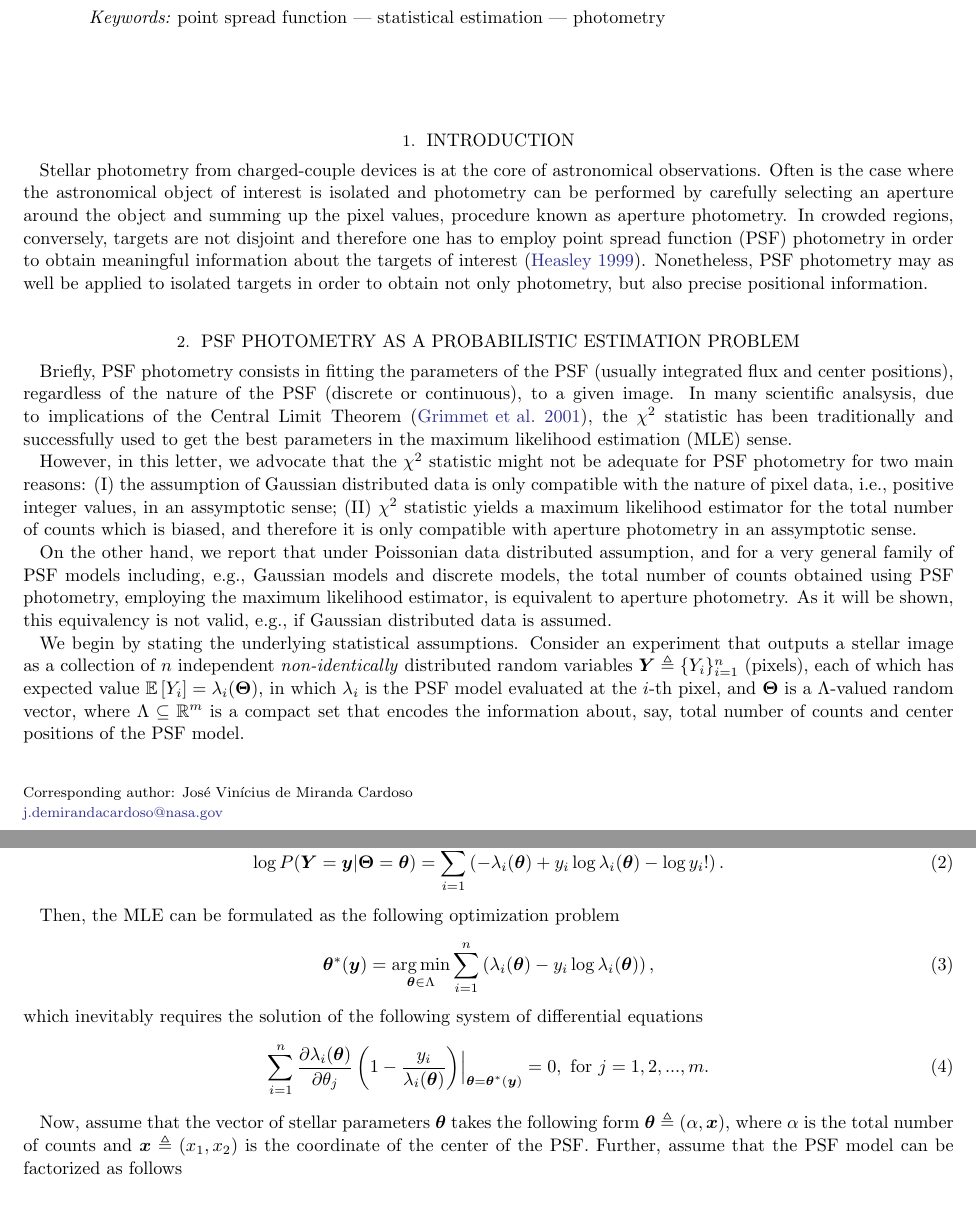
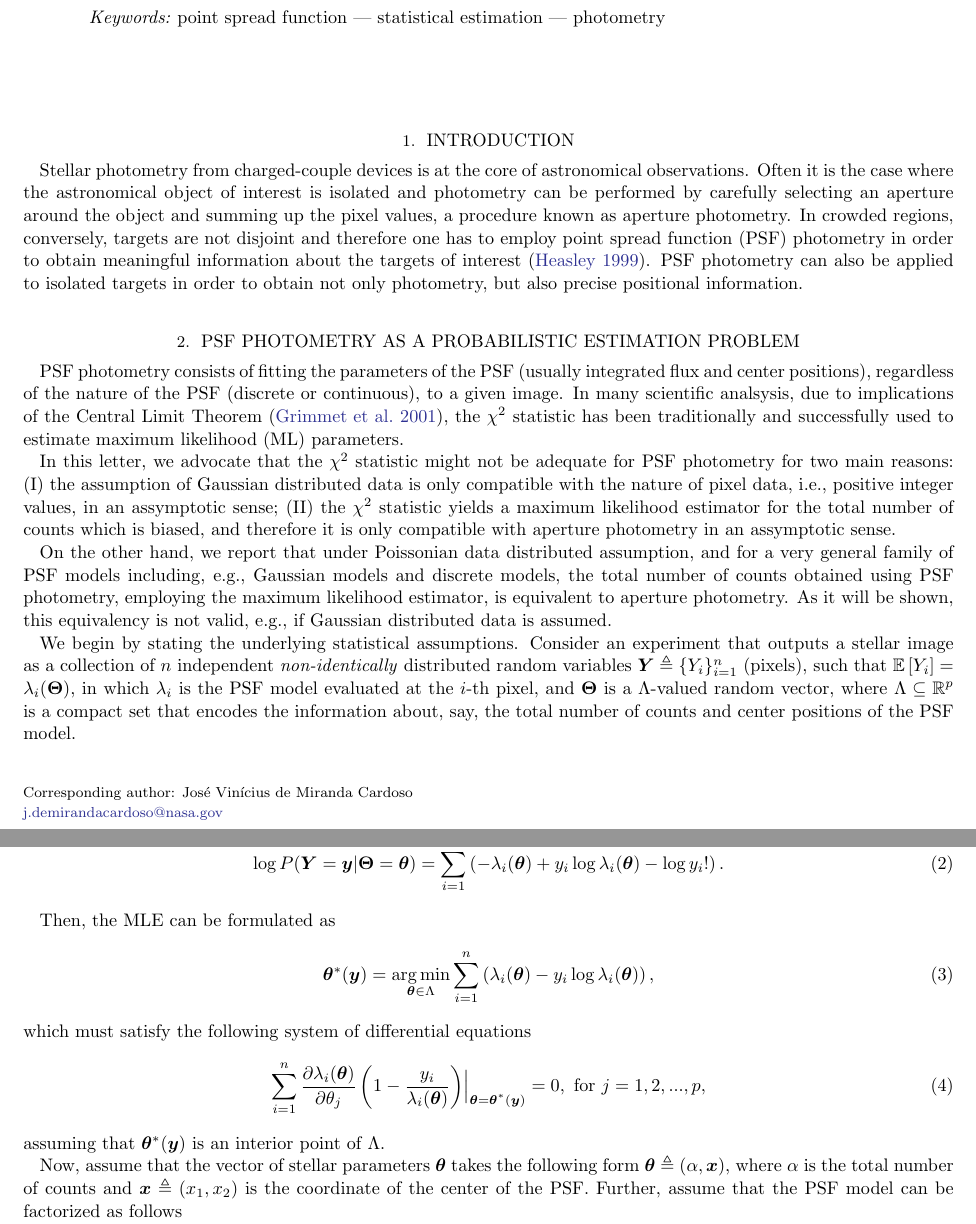
Before and after one commit to mirca/geerts-conjecture, a LaTeX paper (paper/ms.tex): two parts of pages 1 and 2 of 3, joined at a grey line, cut so that both start at the same text. Compiled offline with LaTeX, dvips and Ghostscript.

Commit message:
apply Gully's suggestions

```diff
--- a/paper/ms.tex
+++ b/paper/ms.tex
@@ -52,29 +52,31 @@ Chicago, 5640 S. Ellis Ave, Chicago, IL 60637, USA}
 \section{Introduction}
 
 Stellar photometry from charged-couple devices is at the core of astronomical
-observations. Often is the case where the astronomical object of interest is isolated
+observations. Often it is the case where the astronomical object of interest is isolated
 and photometry can be performed by carefully selecting an aperture around the object
-and summing up the pixel values, procedure known as aperture photometry. In crowded regions,
+and summing up the pixel values, a procedure known as aperture photometry. In crowded regions,
 conversely, targets are not disjoint and therefore one has to employ point spread
 function (PSF) photometry in order to obtain meaningful information about the targets
-of interest~\citep{heasley:1999}. Nonetheless, PSF photometry may as well be applied to
+of interest~\citep{heasley:1999}. PSF photometry can also be applied to
 isolated targets in order to obtain not only photometry, but also precise positional
 information.
 
 \section{PSF Photometry as a Probabilistic Estimation Problem}
 
-Briefly, PSF photometry consists in fitting the parameters of the PSF
+PSF photometry consists of fitting the parameters of the PSF
 (usually integrated flux and center positions), regardless of the nature of the
 PSF (discrete or continuous), to a given image. In many scientific analsysis,
 due to implications of the Central Limit Theorem~\citep{grimmett:2001}, the
-$\chi^2$ statistic has been traditionally and successfully used to get the best
-parameters in the maximum likelihood estimation (MLE) sense.
+$\chi^2$ statistic has been traditionally and successfully used to estimate
+maximum likelihood (ML) parameters.
 
-However, in this letter, we advocate that the $\chi^2$ statistic might not be adequate for PSF
-photometry for two main reasons: (I) the assumption of Gaussian distributed data is only
-compatible with the nature of pixel data, i.e., positive integer values, in an assymptotic sense;
-(II) $\chi^2$ statistic yields a maximum likelihood estimator for the total number of counts
-which is biased, and therefore it is only compatible with aperture photometry in an assymptotic sense.
+In this letter, we advocate that
+the $\chi^2$ statistic might not be adequate for PSF photometry for two main
+reasons: (I) the assumption of Gaussian distributed data is only compatible with
+the nature of pixel data, i.e., positive integer values, in an assymptotic
+sense; (II) the $\chi^2$ statistic yields a maximum likelihood estimator for the
+total number of counts which is biased, and therefore it is only compatible
+with aperture photometry in an assymptotic sense.
 
 On the other hand, we report that under Poissonian data distributed assumption, and for a very
 general family of PSF models including, e.g., Gaussian models and discrete models,
@@ -84,17 +86,17 @@ valid, e.g., if Gaussian distributed data is assumed.
 
 We begin by stating the underlying statistical assumptions.
 Consider an experiment that outputs a stellar image as a collection of $n$ independent \emph{non-identically}
-distributed random variables $\bm{Y} \triangleq \{Y_i\}_{i=1}^{n}$ (pixels), each of which has expected value
+distributed random variables $\bm{Y} \triangleq \{Y_i\}_{i=1}^{n}$ (pixels), such that
 $\mathbb{E}\left[Y_i\right] = \lambda_i(\bm{\Theta})$, in which $\lambda_i$ is the PSF model evaluated
 at the $i$-th pixel, and $\bm{\Theta}$ is a $\Lambda$-valued random vector, where
-$\Lambda \subseteq \mathbb{R}^m$ is a compact set that encodes the information about, say, total number
+$\Lambda \subseteq \mathbb{R}^p$ is a compact set that encodes the information about, say, the total number
 of counts and center positions of the PSF model.
 
 Assuming further that, for a given vector of stellar parameters $\bm{\Theta} = \bm{\theta}$,
 $Y_i$ follows a Poisson distribution, then the joint conditional likelihood function of a
 stellar image $\bm{Y}$ can be expressed as~\citep{grimmett:2001}
 \begin{align}
-    P(\bm{Y} = \bm{y} | \bm{\Theta} = \bm{\theta}) = \prod_{i=1}^{n} p(y_i | \bm{\theta}) = \prod_{i=1}^{n} \exp{-\lambda_i(\bm{\theta})}\dfrac{\lambda_i^{y_i}(\bm{\theta})}{y_i!} = \exp\left({-\sum_{i=1}^{n}\lambda_i(\bm{\theta})}\right)\prod_{i=1}^{n}\dfrac{\lambda_i^{y_i}(\bm{\theta})}{y_i!}.
+    P(\bm{Y} = \bm{y} | \bm{\Theta} = \bm{\theta}) = \prod_{i=1}^{n} p(y_i | \bm{\theta}) = \prod_{i=1}^{n}\dfrac{\lambda_i^{y_i}(\bm{\theta})}{y_i!}\exp{-\lambda_i(\bm{\theta})} = \exp\left({-\sum_{i=1}^{n}\lambda_i(\bm{\theta})}\right)\prod_{i=1}^{n}\dfrac{\lambda_i^{y_i}(\bm{\theta})}{y_i!}.
 \end{align}
 
 Perhaps of more practical interest is the log likelihood function
@@ -102,15 +104,16 @@ Perhaps of more practical interest is the log likelihood function
     \log P(\bm{Y} = \bm{y} | \bm{\Theta} = \bm{\theta}) = \sum_{i=1}^{n}\left(- \lambda_i(\bm{\theta}) + y_i\log\lambda_i(\bm{\theta}) - \log y_i !\right).
 \end{equation}
 
-Then, the MLE can be formulated as the following optimization problem
+Then, the MLE can be formulated as
 \begin{align}
     \bm{\theta}^{*}(\bm{y}) = \argmin_{\bm{\theta} \in \Lambda} \sum_{i=1}^{n}\left(\lambda_i(\bm{\theta}) - y_i\log\lambda_i(\bm{\theta})\right),
 \end{align}
-which inevitably requires the solution of the following system of differential equations
+which must satisfy the following system of differential equations
 \begin{equation}
-    \sum_{i=1}^{n}\dfrac{\partial \lambda_i(\bm{\theta})}{\partial \theta_j}\left(1 - \dfrac{y_i}{\lambda_i(\bm{\theta})} \right)\Bigr|_{\substack{\bm{\theta}=\bm{\theta}^{*}(\bm{y})}} = 0,~\mathrm{for}~j=1, 2, ..., m.
+    \sum_{i=1}^{n}\dfrac{\partial \lambda_i(\bm{\theta})}{\partial \theta_j}\left(1 - \dfrac{y_i}{\lambda_i(\bm{\theta})} \right)\Bigr|_{\substack{\bm{\theta}=\bm{\theta}^{*}(\bm{y})}} = 0,~\mathrm{for}~j=1, 2, ..., p,
     \label{eq:partial_eqs}
 \end{equation}
+assuming that $\bm{\theta}^{*}(\bm{y})$ is an interior point of $\Lambda$.
 
 Now, assume that the vector of stellar parameters $\bm{\theta}$ takes the following form $\bm{\theta} \triangleq (\alpha, \bm{x})$, where $\alpha$ is the total number of counts and $\bm{x} \triangleq (x_1, x_2)$ is the coordinate of the center of the PSF. Further, assume that the PSF model can be factorized as follows
 \begin{equation}
```
Also changed, not shown: paper/ms.tex (8 more changed lines).
